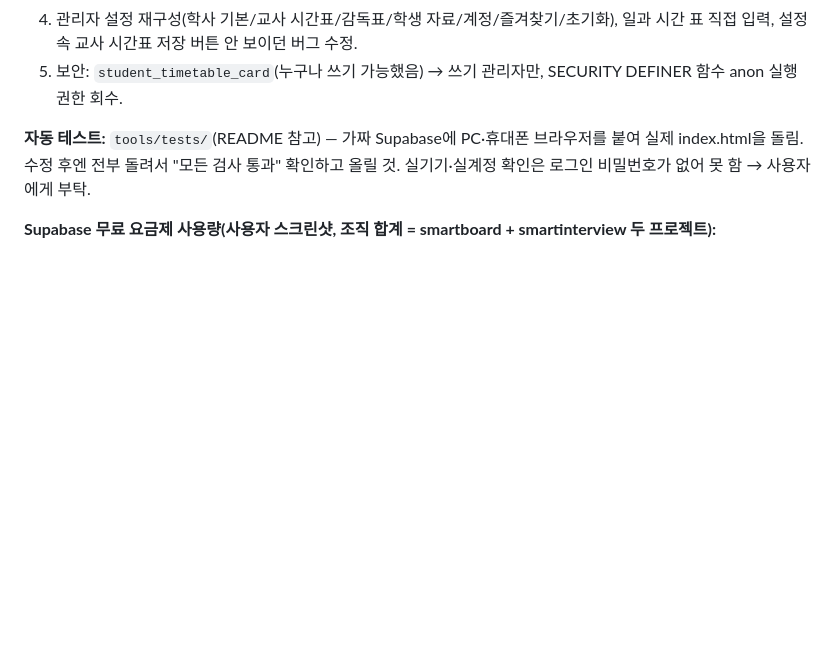
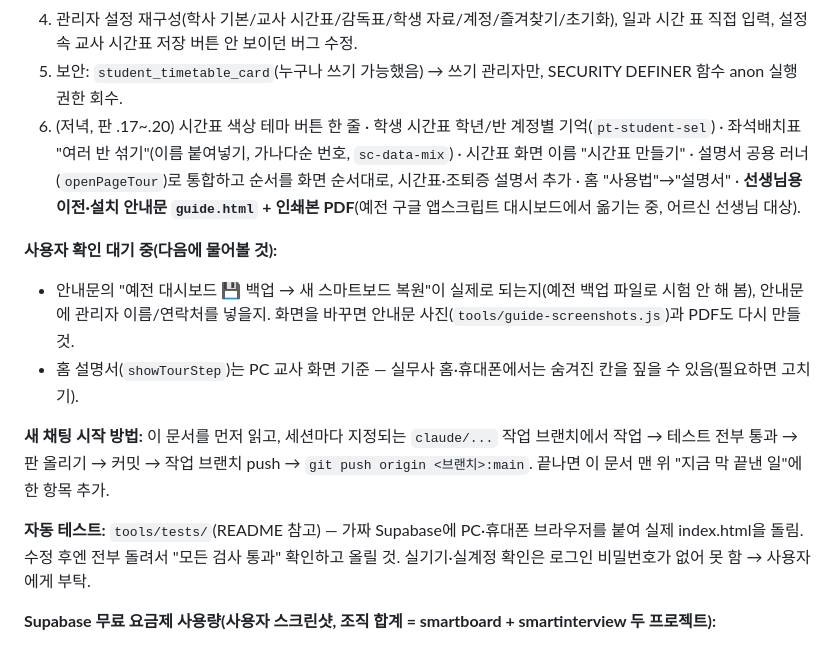
Before and after one commit to 08hwichemi/smartboard, a Markdown page: docs/이어서-작업하기.md, the part around the change. Drawn GitHub-style; blank space fills up the shorter version.

Commit message:
docs: 새 채팅에서 이어받을 수 있게 인수인계 문서 첫 부분 갱신
Co-Authored-By: Claude Opus 5.5 <noreply@anthropic.com>
Claude-Session: https://claude.ai/code/session_01Y2VmJuDckuvu8CQijSanoH

```diff
--- a/docs/이어서-작업하기.md
+++ b/docs/이어서-작업하기.md
@@ -72,6 +72,18 @@ docs/이어서-작업하기.md 를 먼저 읽고 이어서 작업하자.
 4. 관리자 설정 재구성(학사 기본/교사 시간표/감독표/학생 자료/계정/즐겨찾기/초기화), 일과 시간 표 직접 입력,
    설정 속 교사 시간표 저장 버튼 안 보이던 버그 수정.
 5. 보안: `student_timetable_card`(누구나 쓰기 가능했음) → 쓰기 관리자만, SECURITY DEFINER 함수 anon 실행 권한 회수.
+6. (저녁, 판 .17~.20) 시간표 색상 테마 버튼 한 줄 · 학생 시간표 학년/반 계정별 기억(`pt-student-sel`) · 좌석배치표
+   "여러 반 섞기"(이름 붙여넣기, 가나다순 번호, `sc-data-mix`) · 시간표 화면 이름 "시간표 만들기" · 설명서 공용 러너
+   (`openPageTour`)로 통합하고 순서를 화면 순서대로, 시간표·조퇴증 설명서 추가 · 홈 "사용법"→"설명서" ·
+   **선생님용 이전·설치 안내문 `guide.html` + 인쇄본 PDF**(예전 구글 앱스크립트 대시보드에서 옮기는 중, 어르신 선생님 대상).
+
+**사용자 확인 대기 중(다음에 물어볼 것):**
+- 안내문의 "예전 대시보드 💾 백업 → 새 스마트보드 복원"이 실제로 되는지(예전 백업 파일로 시험 안 해 봄), 안내문에 관리자
+  이름/연락처를 넣을지. 화면을 바꾸면 안내문 사진(`tools/guide-screenshots.js`)과 PDF도 다시 만들 것.
+- 홈 설명서(`showTourStep`)는 PC 교사 화면 기준 — 실무사 홈·휴대폰에서는 숨겨진 칸을 짚을 수 있음(필요하면 고치기).
+
+**새 채팅 시작 방법:** 이 문서를 먼저 읽고, 세션마다 지정되는 `claude/...` 작업 브랜치에서 작업 → 테스트 전부 통과 →
+판 올리기 → 커밋 → 작업 브랜치 push → `git push origin <브랜치>:main`. 끝나면 이 문서 맨 위 "지금 막 끝낸 일"에 한 항목 추가.
 
 **자동 테스트:** `tools/tests/`(README 참고) — 가짜 Supabase에 PC·휴대폰 브라우저를 붙여 실제 index.html을 돌림.
 수정 후엔 전부 돌려서 "모든 검사 통과" 확인하고 올릴 것. 실기기·실계정 확인은 로그인 비밀번호가 없어 못 함 → 사용자에게 부탁.
```
